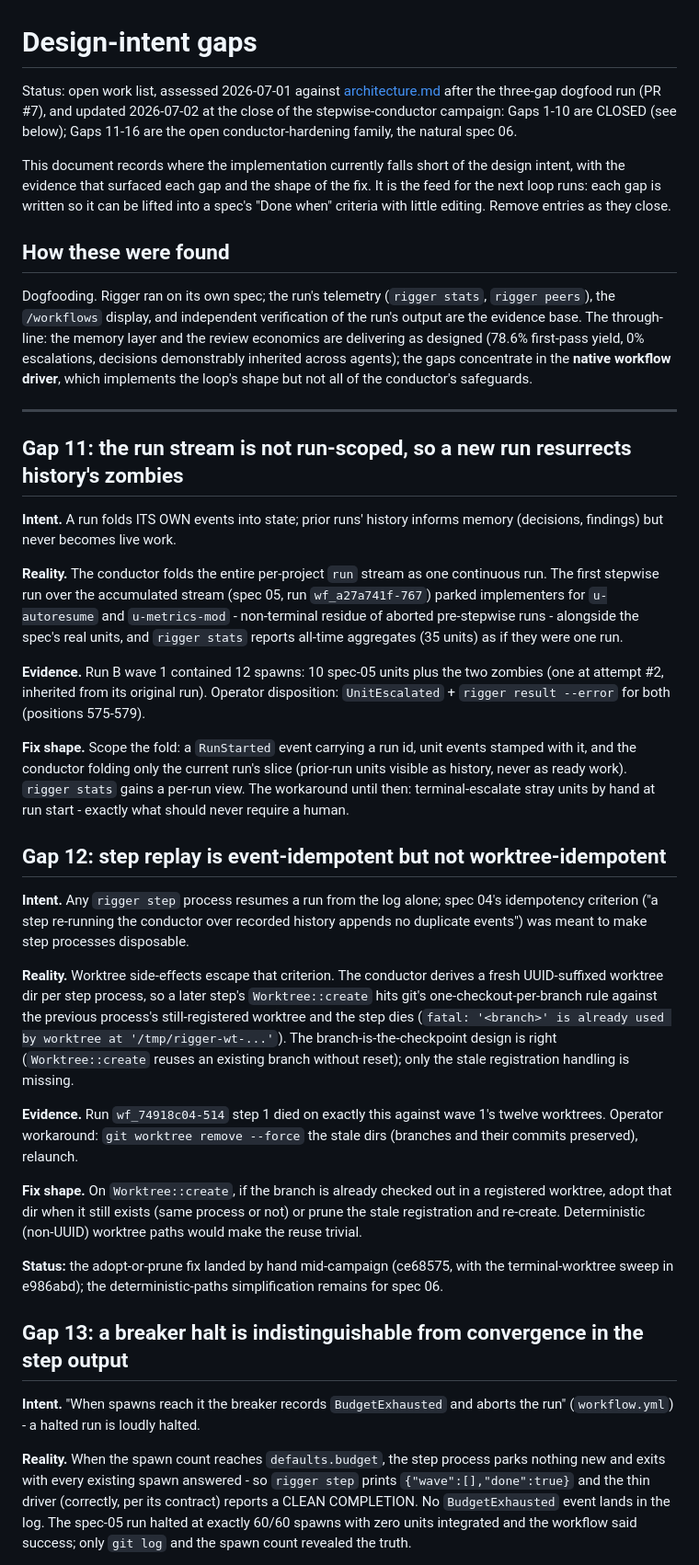
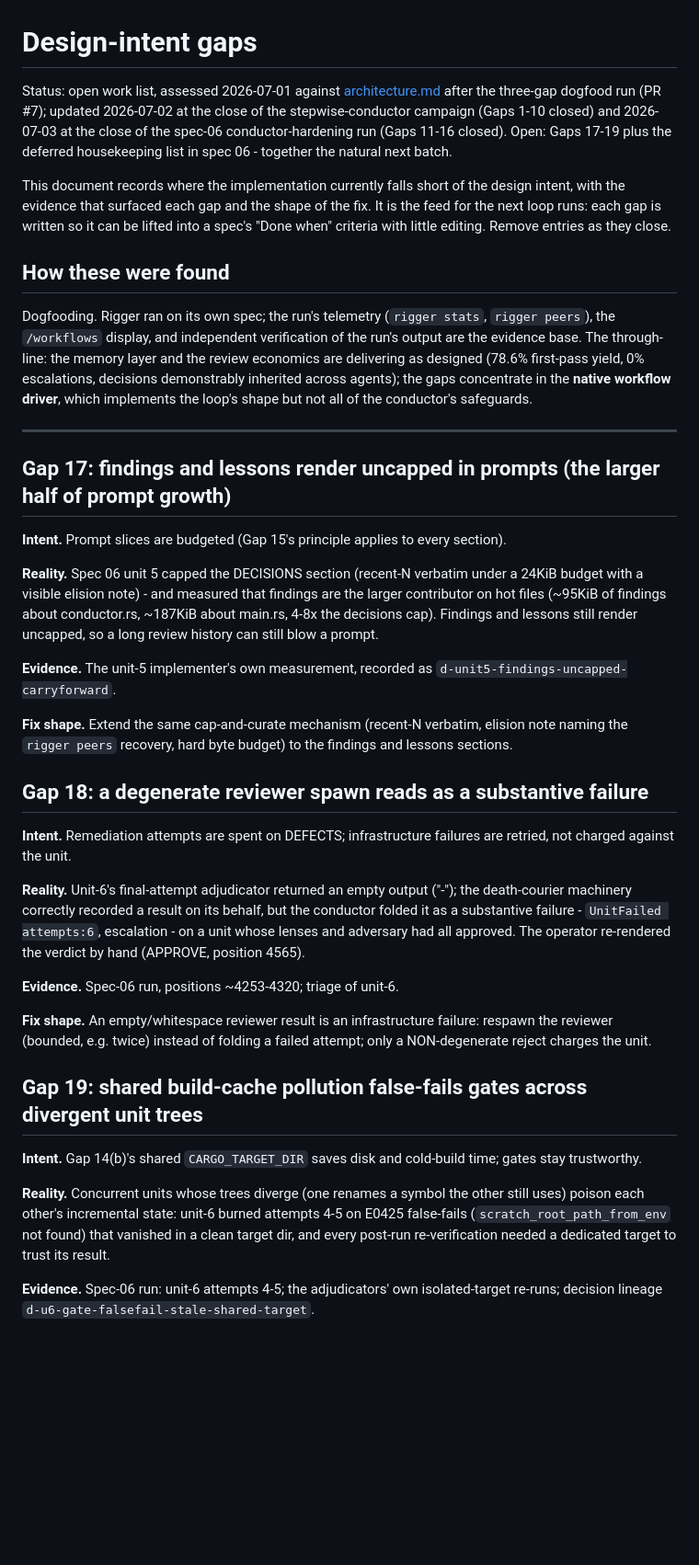
Before and after one commit to virtual-velocitation/rigger, a Markdown page: docs/design-intent-gaps.md, the part around one of its changes. Shown at 92% size. Rendered like a GitHub page; blank space fills up the shorter version.

```diff
--- a/docs/design-intent-gaps.md
+++ b/docs/design-intent-gaps.md
@@ -1,6 +1,6 @@
 # Design-intent gaps
 
-Status: open work list, assessed 2026-07-01 against [architecture.md](architecture.md) after the three-gap dogfood run (PR #7), and updated 2026-07-02 at the close of the stepwise-conductor campaign: Gaps 1-10 are CLOSED (see below); Gaps 11-16 are the open conductor-hardening family, the natural spec 06.
+Status: open work list, assessed 2026-07-01 against [architecture.md](architecture.md) after the three-gap dogfood run (PR #7); updated 2026-07-02 at the close of the stepwise-conductor campaign (Gaps 1-10 closed) and 2026-07-03 at the close of the spec-06 conductor-hardening run (Gaps 11-16 closed). Open: Gaps 17-19 plus the deferred housekeeping list in spec 06 - together the natural next batch.
 
 This document records where the implementation currently falls short of the design intent, with the evidence that surfaced each gap and the shape of the fix. It is the feed for the next loop runs: each gap is written so it can be lifted into a spec's "Done when" criteria with little editing. Remove entries as they close.
 
@@ -10,31 +10,31 @@ Dogfooding. Rigger ran on its own spec; the run's telemetry (`rigger stats`, `ri
 
 ---
 
-## Gap 11: the run stream is not run-scoped, so a new run resurrects history's zombies
+## Gap 17: findings and lessons render uncapped in prompts (the larger half of prompt growth)
 
-**Intent.** A run folds ITS OWN events into state; prior runs' history informs memory (decisions, findings) but never becomes live work.
+**Intent.** Prompt slices are budgeted (Gap 15's principle applies to every section).
 
-**Reality.** The conductor folds the entire per-project `run` stream as one continuous run. The first stepwise run over the accumulated stream (spec 05, run `wf_a27a741f-767`) parked implementers for `u-autoresume` and `u-metrics-mod` - non-terminal residue of aborted pre-stepwise runs - alongside the spec's real units, and `rigger stats` reports all-time aggregates (35 units) as if they were one run.
+**Reality.** Spec 06 unit 5 capped the DECISIONS section (recent-N verbatim under a 24KiB budget with a visible elision note) - and measured that findings are the larger contributor on hot files (~95KiB of findings about conductor.rs, ~187KiB about main.rs, 4-8x the decisions cap). Findings and lessons still render uncapped, so a long review history can still blow a prompt.
 
-**Evidence.** Run B wave 1 contained 12 spawns: 10 spec-05 units plus the two zombies (one at attempt #2, inherited from its original run). Operator disposition: `UnitEscalated` + `rigger result --error` for both (positions 575-579).
+**Evidence.** The unit-5 implementer's own measurement, recorded as `d-unit5-findings-uncapped-carryforward`.
 
-**Fix shape.** Scope the fold: a `RunStarted` event carrying a run id, unit events stamped with it, and the conductor folding only the current run's slice (prior-run units visible as history, never as ready work). `rigger stats` gains a per-run view. The workaround until then: terminal-escalate stray units by hand at run start - exactly what should never require a human.
+**Fix shape.** Extend the same cap-and-curate mechanism (recent-N verbatim, elision note naming the `rigger peers` recovery, hard byte budget) to the findings and lessons sections.
 
-## Gap 12: step replay is event-idempotent but not worktree-idempotent
+## Gap 18: a degenerate reviewer spawn reads as a substantive failure
 
-**Intent.** Any `rigger step` process resumes a run from the log alone; spec 04's idempotency criterion ("a step re-running the conductor over recorded history appends no duplicate events") was meant to make step processes disposable.
+**Intent.** Remediation attempts are spent on DEFECTS; infrastructure failures are retried, not charged against the unit.
 
-**Reality.** Worktree side-effects escape that criterion. The conductor derives a fresh UUID-suffixed worktree dir per step process, so a later step's `Worktree::create` hits git's one-checkout-per-branch rule against the previous process's still-registered worktree and the step dies (`fatal: '<branch>' is already used by worktree at '/tmp/rigger-wt-...'`). The branch-is-the-checkpoint design is right (`Worktree::create` reuses an existing branch without reset); only the stale registration handling is missing.
+**Reality.** Unit-6's final-attempt adjudicator returned an empty output ("-"); the death-courier machinery correctly recorded a result on its behalf, but the conductor folded it as a substantive failure - `UnitFailed attempts:6`, escalation - on a unit whose lenses and adversary had all approved. The operator re-rendered the verdict by hand (APPROVE, position 4565).
 
-**Evidence.** Run `wf_74918c04-514` step 1 died on exactly this against wave 1's twelve worktrees. Operator workaround: `git worktree remove --force` the stale dirs (branches and their commits preserved), relaunch.
+**Evidence.** Spec-06 run, positions ~4253-4320; triage of unit-6.
 
-**Fix shape.** On `Worktree::create`, if the branch is already checked out in a registered worktree, adopt that dir when it still exists (same process or not) or prune the stale registration and re-create. Deterministic (non-UUID) worktree paths would make the reuse trivial.
+**Fix shape.** An empty/whitespace reviewer result is an infrastructure failure: respawn the reviewer (bounded, e.g. twice) instead of folding a failed attempt; only a NON-degenerate reject charges the unit.
 
-**Status:** the adopt-or-prune fix landed by hand mid-campaign (ce68575, with the terminal-worktree sweep in e986abd); the deterministic-paths simplification remains for spec 06.
+## Gap 19: shared build-cache pollution false-fails gates across divergent unit trees
 
-## Gap 13: a breaker halt is indistinguishable from convergence in the step output
+**Intent.** Gap 14(b)'s shared `CARGO_TARGET_DIR` saves disk and cold-build time; gates stay trustworthy.
 
-**Intent.** "When spawns reach it the breaker records `BudgetExhausted` and aborts the run" (`workflow.yml`) - a halted run is loudly halted.
+**Reality.** Concurrent units whose trees diverge (one renames a symbol the other still uses) poison each other's incremental state: unit-6 burned attempts 4-5 on E0425 false-fails (`scratch_root_path_from_env` not found) that vanished in a clean target dir, and every post-run re-verification needed a dedicated target to trust its result.
 
-**Reality.** When the spawn count reaches `defaults.budget`, the step process parks nothing new and exits with every existing spawn answered - so `rigger step` prints `{"wave":[],"done":true}` and the thin driver (correctly, per its contract) reports a CLEAN COMPLETION. No `BudgetExhausted` event lands in the log. The spec-05 run halted at exactly 60/60 spawns with zero units integrated and the workflow said success; only `git log` and the spawn count revealed the truth.
+**Evidence.** Spec-06 run: unit-6 attempts 4-5; the adjudicators' own isolated-target re-runs; decision lineage `d-u6-gate-falsefail-stale-shared-target`.
 
```
Also changed, not shown: other parts of docs/design-intent-gaps.md (+7 -36 lines).
